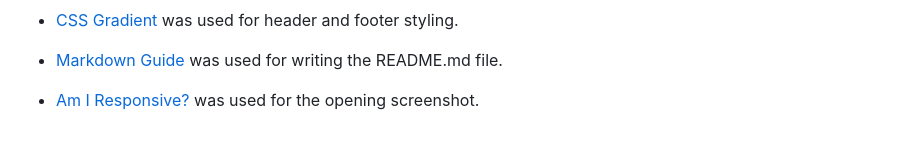
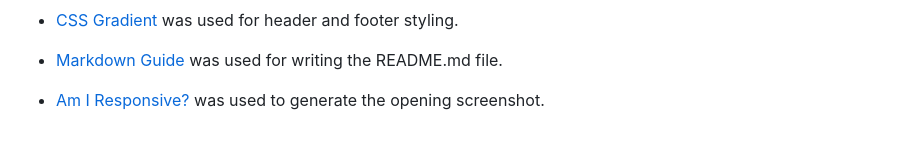
Before and after one commit to c-hut/go-outdoors, a Markdown page: README.md, the part around the change printed below. GitHub-like rendering.

```diff
--- a/README.md
+++ b/README.md
@@ -239,4 +239,4 @@ After following these steps, I deployed my website. It can be viewed [here](Your
 
 - [Markdown Guide](https://www.markdownguide.org/cheat-sheet) was used for writing the README.md file.
 
-- [Am I Responsive?](https://ui.dev/amiresponsive) was used for the opening screenshot.
+- [Am I Responsive?](https://ui.dev/amiresponsive) was used to generate the opening screenshot.
```
Also changed, not shown: other parts of README.md (+3 -3 lines).
